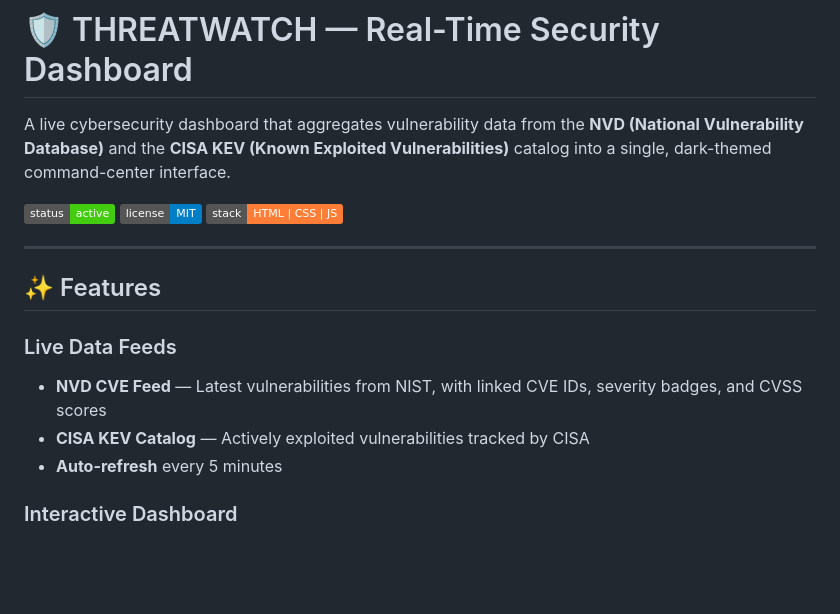
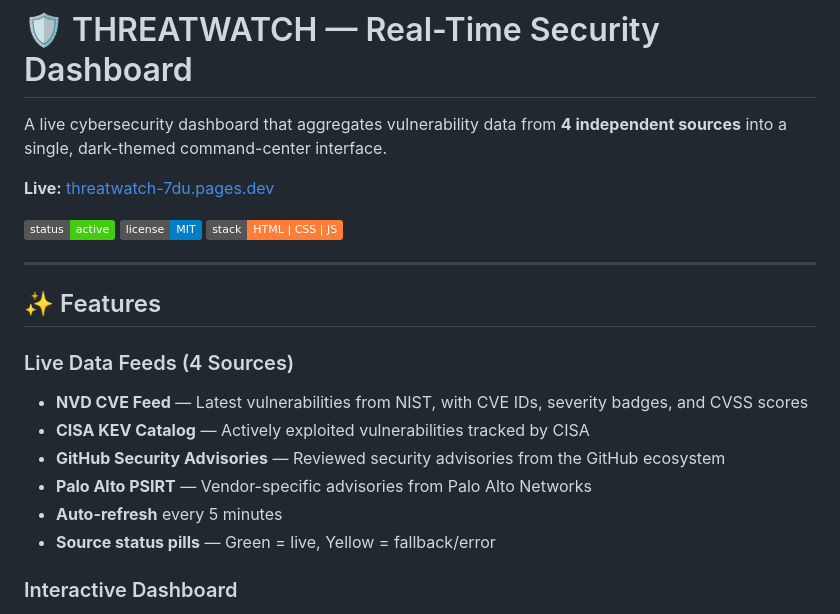
Before and after one commit to scanalejoa/threatwatch, a Markdown page: README.md, the part around one of its changes. Drawn GitHub-style; badges without logos; blank space fills up the shorter version.

```diff
--- a/README.md
+++ b/README.md
@@ -1,6 +1,8 @@
 # 🛡️ THREATWATCH — Real-Time Security Dashboard
 
-A live cybersecurity dashboard that aggregates vulnerability data from the **NVD (National Vulnerability Database)** and the **CISA KEV (Known Exploited Vulnerabilities)** catalog into a single, dark-themed command-center interface.
+A live cybersecurity dashboard that aggregates vulnerability data from **4 independent sources** into a single, dark-themed command-center interface.
+
+**Live:** [threatwatch-7du.pages.dev](https://threatwatch-7du.pages.dev/)
 
 ![Status](https://img.shields.io/badge/status-active-brightgreen)
 ![License](https://img.shields.io/badge/license-MIT-blue)
@@ -10,10 +12,13 @@ A live cybersecurity dashboard that aggregates vulnerability data from the **NVD
 
 ## ✨ Features
 
-### Live Data Feeds
-- **NVD CVE Feed** — Latest vulnerabilities from NIST, with linked CVE IDs, severity badges, and CVSS scores
+### Live Data Feeds (4 Sources)
+- **NVD CVE Feed** — Latest vulnerabilities from NIST, with CVE IDs, severity badges, and CVSS scores
 - **CISA KEV Catalog** — Actively exploited vulnerabilities tracked by CISA
+- **GitHub Security Advisories** — Reviewed security advisories from the GitHub ecosystem
+- **Palo Alto PSIRT** — Vendor-specific advisories from Palo Alto Networks
 - **Auto-refresh** every 5 minutes
+- **Source status pills** — Green = live, Yellow = fallback/error
 
 ### Interactive Dashboard
 - **Stat Cards** — Click CRITICAL / HIGH / MEDIUM / LOW cards to view detailed CVE lists with affected products
```
Also changed, not shown: other parts of README.md (+34 -8 lines).
